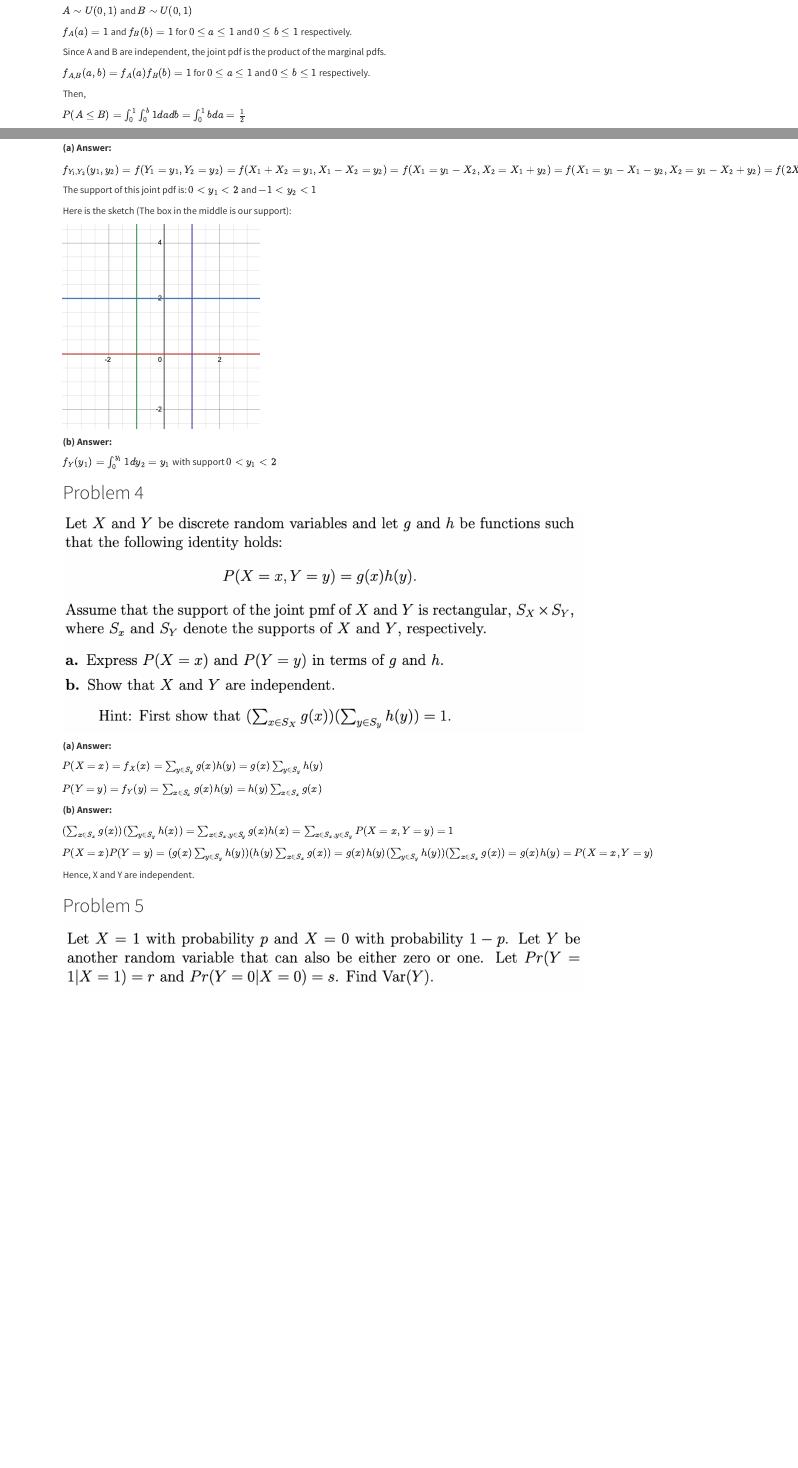
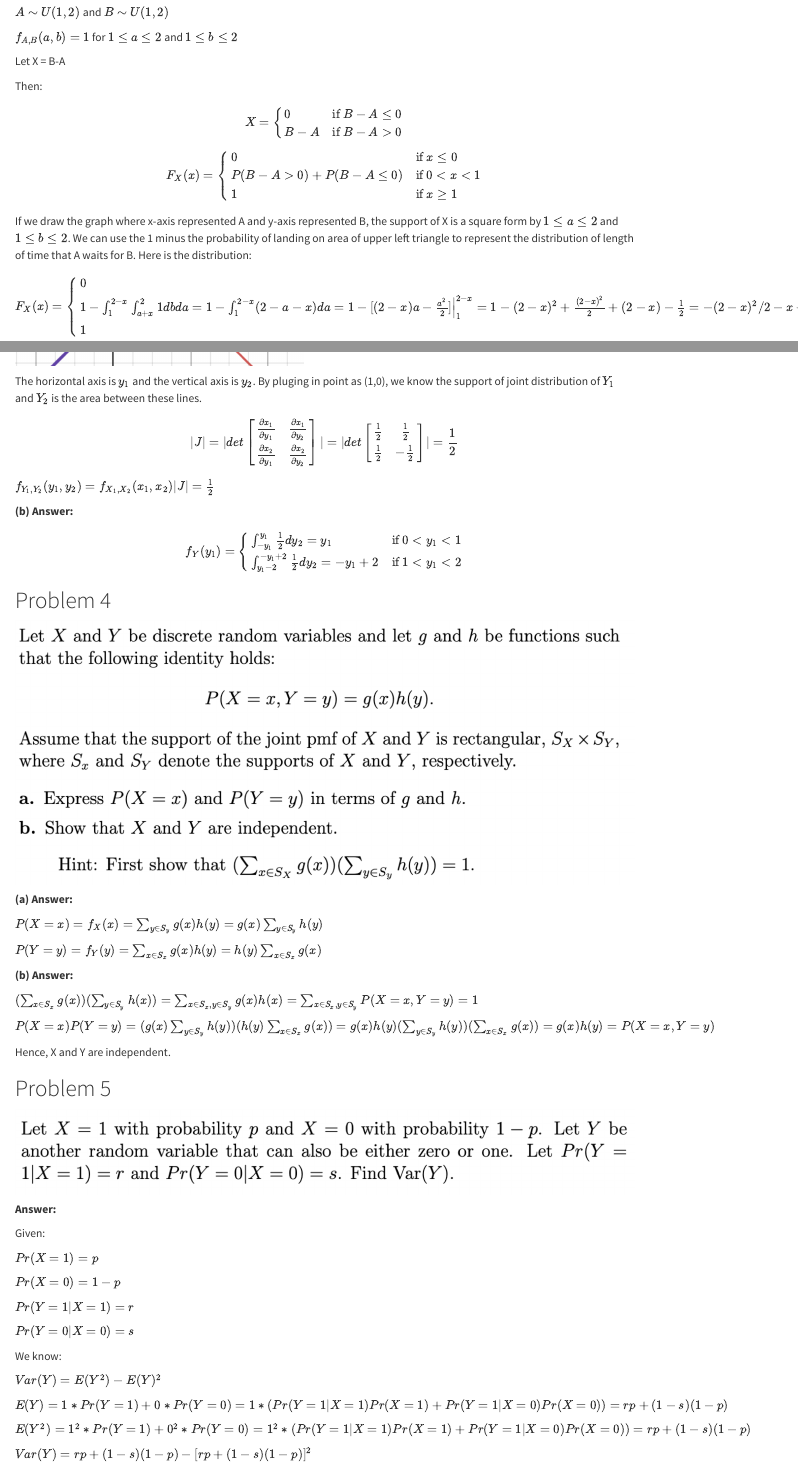
Before and after one commit to xhb888888/biostat-202A-2024-winter, a Quarto document (hw4/hw4.qmd): the page in a window 1100 px wide, from 250 px down before the commit and from 300 px down after it, so that both start at the same text, and a second part further down, joined at a grey line. Rendered offline with R 4.5, knitr and Pandoc in place of Quarto, with nearby package versions; both versions are drawn in the output format of the newer one.

Commit message:
Final Version of Homework4

```diff
--- a/hw4/hw4.qmd
+++ b/hw4/hw4.qmd
@@ -1,7 +1,7 @@
 ---
-title: "hw3"
+title: "hw4"
 author: "Hanbei Xiong"
-format: pdf
+format: html
 editor: visual
 ---
 
@@ -13,17 +13,47 @@ editor: visual
 
 Assume A and B should both have uniform distribution
 
-$A\sim U(0,1)$ and $B\sim U(0,1)$
+$A\sim U(1,2)$ and $B\sim U(1,2)$
 
-$f_{A}(a)=1$ and $f_{B}(b)=1$ for $0\leq a \leq 1$ and $0\leq b \leq 1$ respectively.
+$f_{A,B}(a,b)=1$ for $1\leq a \leq 2$ and $1\leq b \leq 2$
 
-Since A and B are independent, the joint pdf is the product of the marginal pdfs.
+Let X = B-A
 
-$f_{A,B}(a,b)=f_{A}(a)f_{B}(b)=1$ for $0\leq a \leq 1$ and $0\leq b \leq 1$ respectively.
+Then:
 
-Then,
+$$
+X=
+\left\{
+    \begin{array}{ll}
+        0 & \text{if } B-A\leq 0 \\
+        B-A & \text{if } B-A>0
+    \end{array}
+\right.
+$$
 
-$P(A\leq B)=\int_{0}^{1}\int_{0}^{b}1dadb=\int_{0}^{1}bda=\frac{1}{2}$
+$$
+F_X(x)=
+\left\{
+    \begin{array}{ll}
+        0 & \text{if } x\leq 0 \\
+        P(B-A>0)+P(B-A\leq 0) & \text{if } 0<x<1 \\
+        1 & \text{if } x\geq 1
+    \end{array}
+\right.
+$$
+
+If we draw the graph where x-axis represented A and y-axis represented B, the support of X is a square form by $1\leq a \leq 2$ and $1\leq b \leq 2$. We can use the 1 minus the probability of landing on area of upper left triangle to represent the distribution of length of time that A waits for B. Here is the distribution:
+
+$$
+F_X(x)=
+\left\{
+    \begin{array}{ll}
+        0 & \text{if } x\leq 0 \\
+        1-\int_{1}^{2-x}\int_{a+x}^{2}1dbda = 1-\int_{1}^{2-x} (2-a-x)da = 1-[(2-x)a-\frac{a^2}{2}]\Big|_{1}^{2-x}=1-(2-x)^2+\frac{(2-x)^2}{2}+(2-x)-\frac{1}{2}=-(2-x)^2/2-x+\frac{5}{2}& \text{if } 0<x<1 \\
+        1 & \text{if } x\geq 1
+    \end{array}
+\right.
+$$
 
 # Problem 2
 
@@ -59,8 +95,7 @@ $P(X\geq Y)=\int_{0}^{1}\int_{x^2}^{x}21x^2ydydx=\int_{0}^{1}7x^3y^2\Big|_{x^2}^
 
 **(a) Answer:**
 
-$f_{Y_1,Y_2}(y_1,y_2)=f(Y_1=y_1,Y_2=y_2)=f(X_1+X_2=y_1,X_1-X_2=y_2)=f(X_1=y_1-X_2,X_2=X_1+y_2)=f(X_1=y_1-X_1-y_2,X_2=y_1-X_2+y_2)=f(2X_1=y_1-y_2,2X_2=y_1+y_2)=f_{X_1,X_2}(\frac{y_1-y_2}{2},\frac{y_1+y_2}{2})=1$
+We can find $x_1=u(y_1,y_2)$ and $x_2=v(y_1,y_2)$
 
-The support of this joint pdf is: $0<y_1<2$ and $-1<y_2<1$
+Since
 
-Here is the sketch (The box in the middle is our support):
@@ -69,7 +118,30 @@ Here is the sketch (The box in the middle is our support):
+By setting inequality to equality, we can find the support of $Y_1$ and $Y_2$:
+
+![](images/WeChatde6c5b9784b3d21ccab0de0ca18586c5.png){width="423"}
+
+The horizontal axis is $y_1$ and the vertical axis is $y_2$. By pluging in point as (1,0), we know the support of joint distribution of $Y_1$ and $Y_2$ is the area between these lines.
+
+$$
+|J|=|det\begin{bmatrix}
+            \frac{\partial x_1}{\partial y_1} & \frac{\partial x_1}{\partial y_2} \\
+            \frac{\partial x_2}{\partial y_1} & \frac{\partial x_2}{\partial y_2} \\
+        \end{bmatrix}|=|det\begin{bmatrix}
+            \frac{1}{2} & \frac{1}{2} \\
+            \frac{1}{2} & -\frac{1}{2} \\
+        \end{bmatrix}|=\frac{1}{2}
+$$
+
+$f_{Y_1,Y_2}(y_1,y_2)=f_{X_1,X_2}(x_1,x_2)|J|=\frac{1}{2}$
 
 **(b) Answer:**
 
-$f_Y(y_1)=\int_{0}^{y_1}1dy_2=y_1$ with support $0<y_1<2$
+$$
+f_Y(y_1)=
+\begin{cases}
+\int_{-y_1}^{y_1}\frac{1}{2}dy_2=y_1 & \text{if } 0<y_1<1 \\
+\int_{y_1-2}^{-y_1+2}\frac{1}{2}dy_2=-y_1+2 & \text{if } 1<y_1<2
+\end{cases}
+$$
 
 # Problem 4
 
@@ -92,3 +164,25 @@ Hence, X and Y are independent.
 # Problem 5
 
 ![](images/WeChatefc5d74c8906d2758af4fbbf6bf28a06.png)
+
+**Answer:**
+
+Given:
+
+$Pr(X=1)=p$
+
+$Pr(X=0)=1-p$
+
+$Pr(Y = 1|X=1)=r$
+
+$Pr(Y = 0|X=0)=s$
+
+We know:
+
+$Var(Y)=E(Y^2)-E(Y)^2$
+
+$E(Y)=1*Pr(Y=1)+0*Pr(Y=0)=1*(Pr(Y=1|X=1)Pr(X=1)+Pr(Y=1|X=0)Pr(X=0))=rp+(1-s)(1-p)$
+
+$E(Y^2)=1^2*Pr(Y=1)+0^2*Pr(Y=0)=1^2*(Pr(Y=1|X=1)Pr(X=1)+Pr(Y=1|X=0)Pr(X=0))=rp+(1-s)(1-p)$
+
+$Var(Y)=rp+(1-s)(1-p)-[rp+(1-s)(1-p)]^2$
```
Also changed, not shown: hw4/images/WeChatde6c5b9784b3d21ccab0de0ca18586c5.png (added), hw4/hw4.qmd (28 more changed lines), 1 other file.
